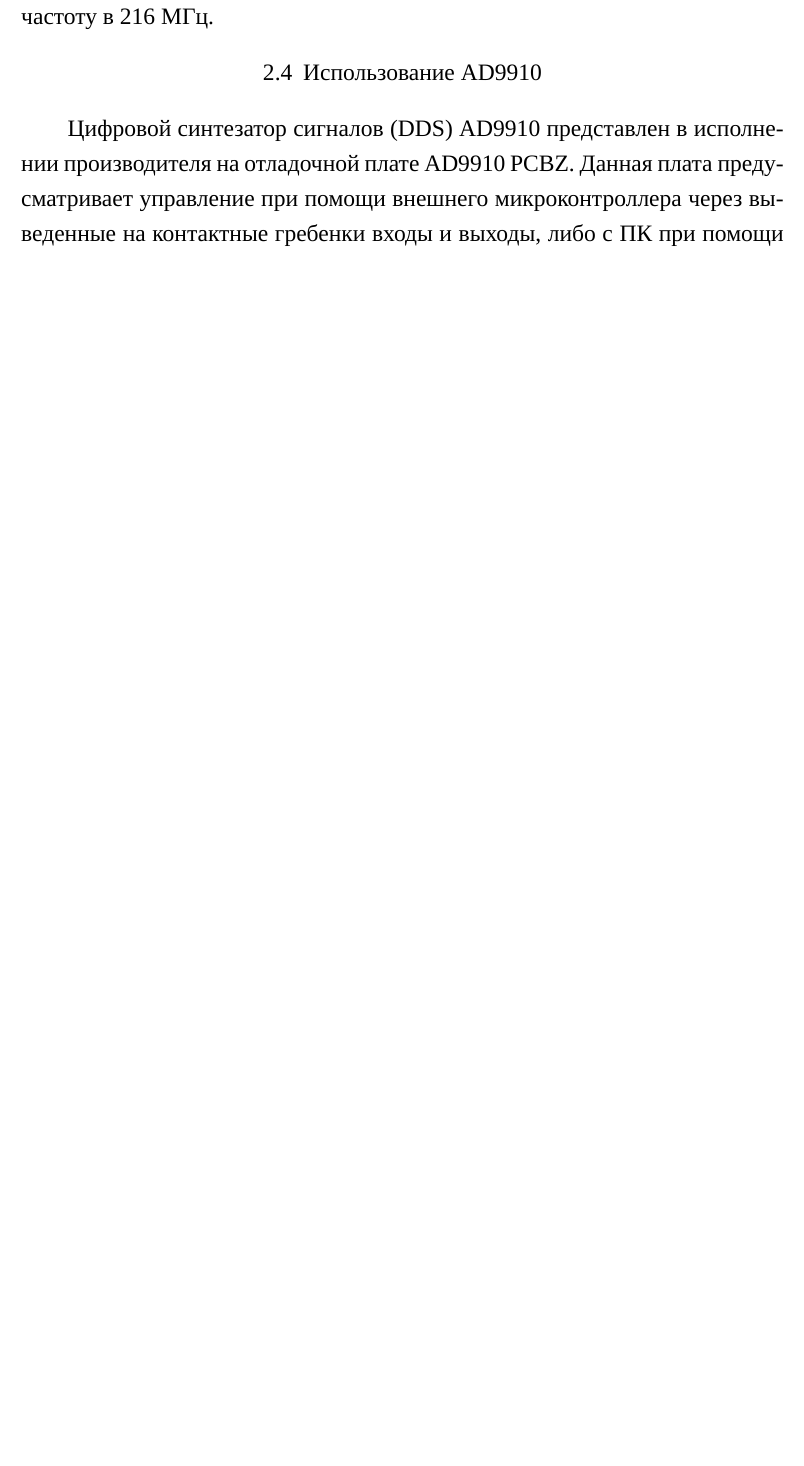
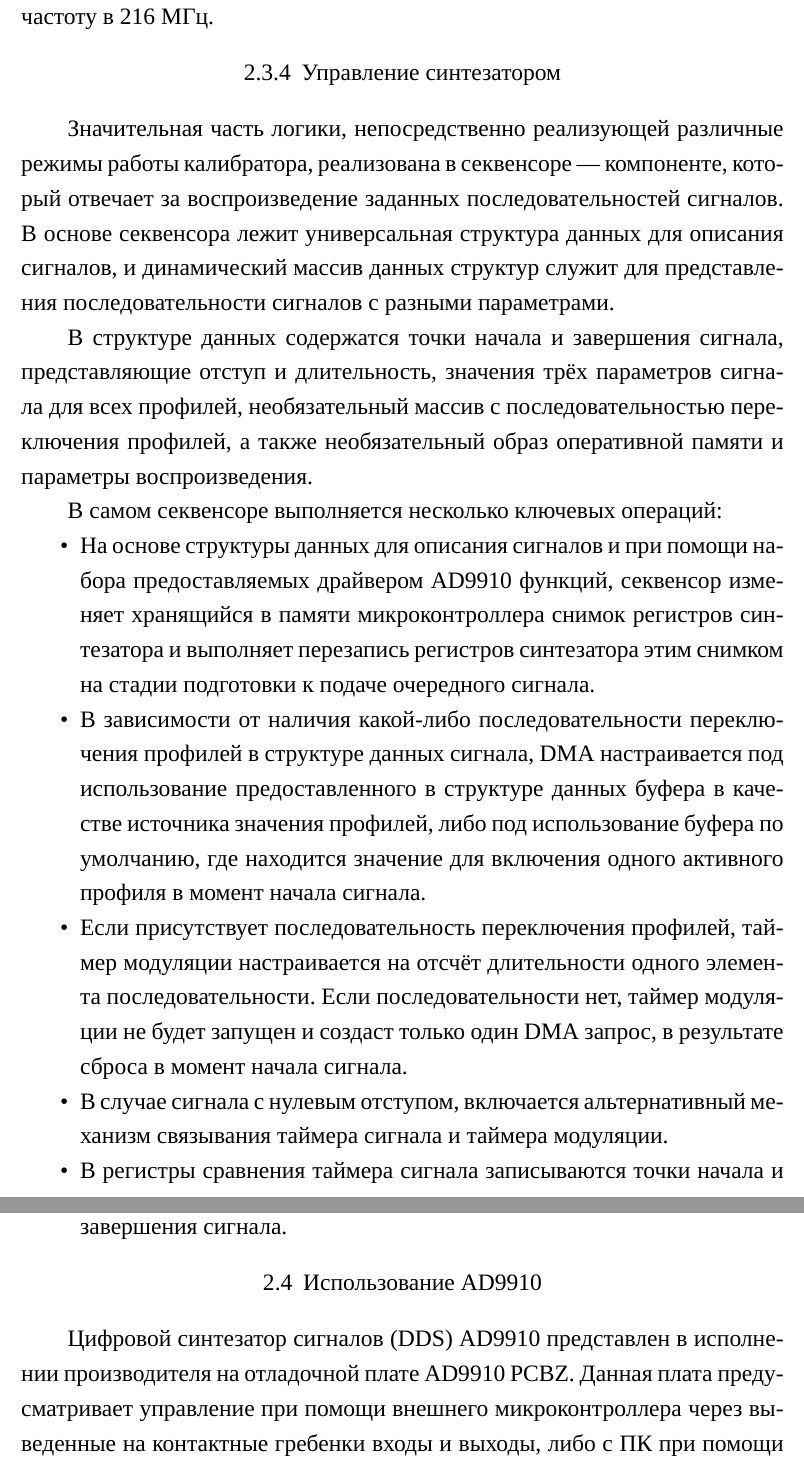
Before and after one commit to AXKuhta/term_paper, a LaTeX problem sheet (Example.tex): part of page 19 of 46 before the commit and two parts of pages 19 and 20 of 47 after it, the two joined at a grey line, cut so that both start at the same text, the shorter picture padded with empty space. Compiled offline with XeLaTeX.

Commit message:
Some words on the sequencer

```diff
--- a/Example.tex
+++ b/Example.tex
@@ -427,6 +427,24 @@
 Первым делом, код приложения настраивает аллокатор памяти, создаёт первую задачу и запускает планировщик FreeRTOS. Таким образом, ядро FreeRTOS на самом деле стартует до завершения инициализации оборудования. Далее, уже в контексте первой задачи, происходит вызов функции {\footnotesize\ttfamily{``system\_init''}}, которая последовательно инициализирует тактирование, затем отдельные перифералы.
 
 После запуска микроконтроллера, тактирование осуществляется напрямую от внутреннего низкоточного источника тактовой частоты HSI со скоростью 16 МГц. На плате Nucleo доступен высокоточный источник тактовой частоты со скоростью 8 МГц, поступающий с отладчика. Для достижения полной тактовой частоты в 216 МГц используется блок PLL, который может работать от опорного тактового сигнала с частотой 1--2 МГц. Тактирование конфигурируется таким образом, что разделённый на 8 тактовый сигнал HSE поступает в PLL и умножается на 432, затем делится на 2, что даёт тактовую частоту в 216 МГц.
+
+\subsubsection{Управление синтезатором}
+
+Значительная часть логики, непосредственно реализующей различные режимы работы калибратора, реализована в секвенсоре --- компоненте, который отвечает за воспроизведение заданных последовательностей сигналов. В основе секвенсора лежит универсальная структура данных для описания сигналов, и динамический массив данных структур служит для представления последовательности сигналов с разными параметрами.
+
+В структуре данных содержатся точки начала и завершения сигнала, представляющие отступ и длительность, значения трёх параметров сигнала для всех профилей, необязательный массив с последовательностью переключения профилей, а также необязательный образ оперативной памяти и параметры воспроизведения.
+
+В самом секвенсоре выполняется несколько ключевых операций:
+
+\begin{itemize}
+	\item На основе структуры данных для описания сигналов и при помощи набора предоставляемых драйвером AD9910 функций, секвенсор изменяет хранящийся в памяти микроконтроллера снимок регистров синтезатора и выполняет перезапись регистров синтезатора этим снимком на стадии подготовки к подаче очередного сигнала.
+	\item В зависимости от наличия какой-либо последовательности переключения профилей в структуре данных сигнала, DMA настраивается под использование предоставленного в структуре данных буфера в качестве источника значения профилей, либо под использование буфера по умолчанию, где находится значение для включения одного активного профиля в момент начала сигнала.
+	\item Если присутствует последовательность переключения профилей, таймер модуляции настраивается на отсчёт длительности одного элемента последовательности. Если последовательности нет, таймер модуляции не будет запущен и создаст только один DMA запрос, в результате сброса в момент начала сигнала.
+	\item В случае сигнала с нулевым отступом, включается альтернативный механизм связывания таймера сигнала и таймера модуляции.
+	\item В регистры сравнения таймера сигнала записываются точки начала и завершения сигнала.
+\end{itemize}
+
+% TODO: В обработчиках связанных с подачей сигнала команд происходит заполнение используемой секвенсором структуры данных, что тоже является существенной частью реализации режимов работы.
 
 \subsection{Использование AD9910}
 
```
Also changed, not shown: Example.tex (4 more changed lines).
